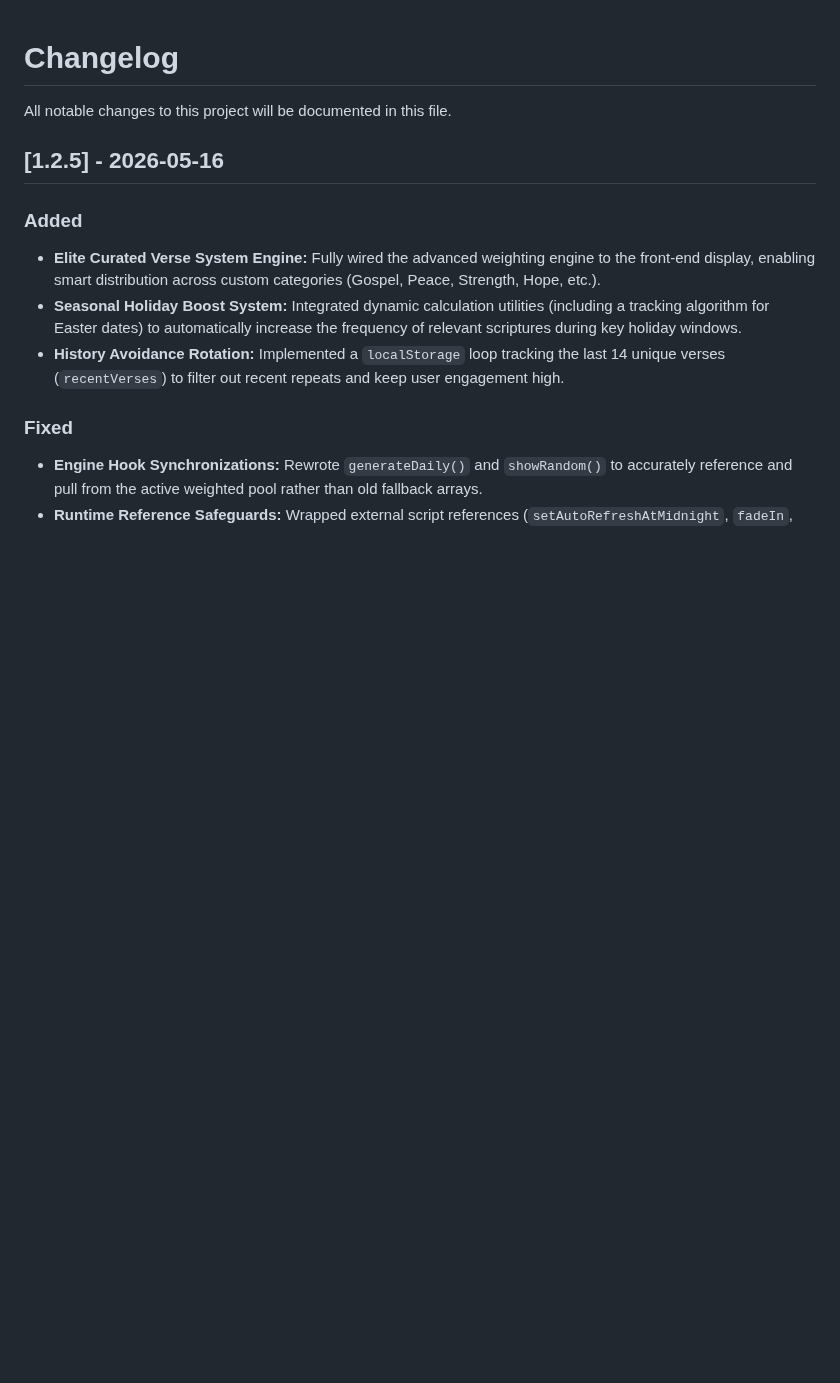
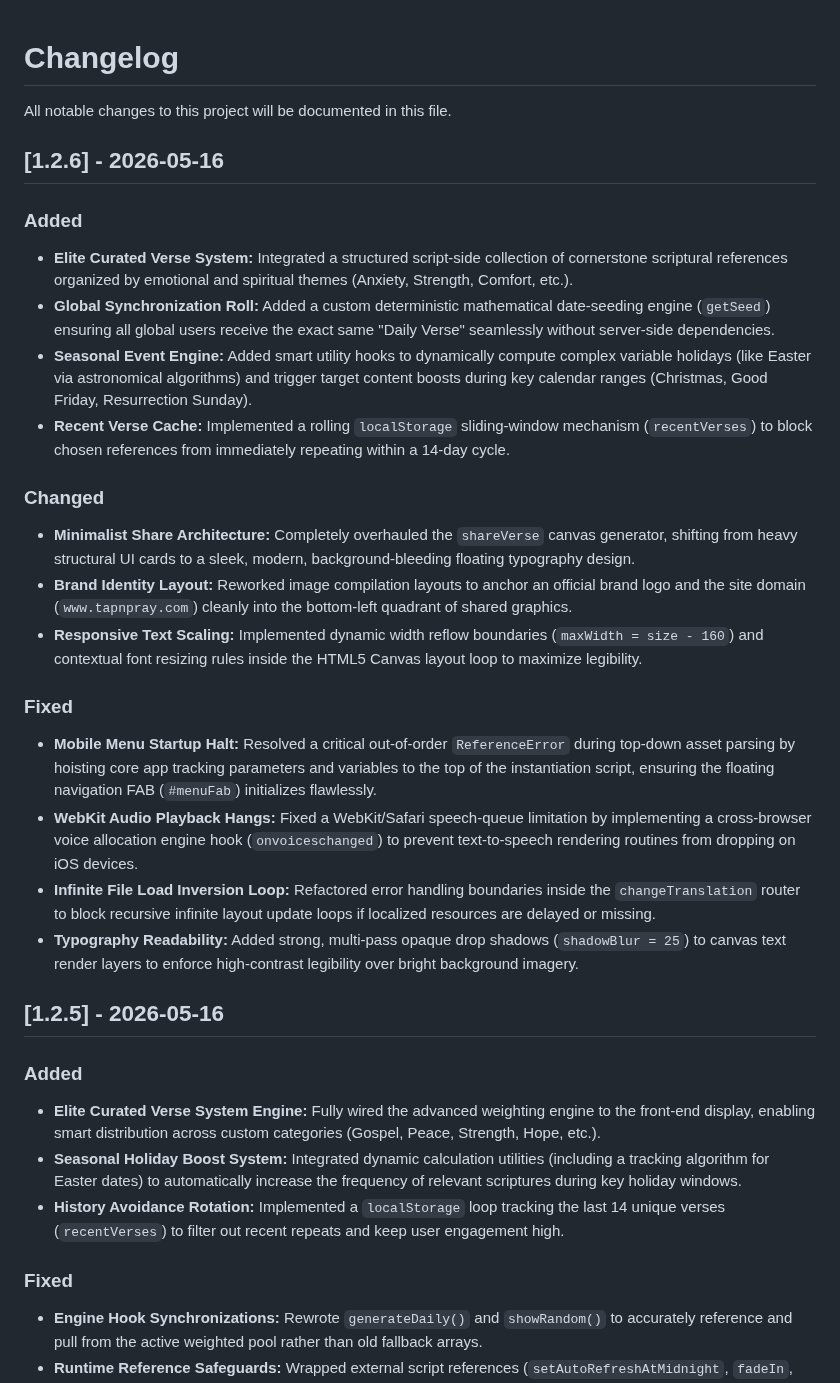
Before and after one commit to tapnpray/tapnpray.github.io, a Markdown page: CHANGELOG.md, the part around the change. GitHub-like rendering; blank space fills up the shorter version.

```diff
--- a/CHANGELOG.md
+++ b/CHANGELOG.md
@@ -1,6 +1,27 @@
 
 # Changelog
 All notable changes to this project will be documented in this file.
+
+## [1.2.6] - 2026-05-16
+
+### Added
+- **Elite Curated Verse System:** Integrated a structured script-side collection of cornerstone scriptural references organized by emotional and spiritual themes (Anxiety, Strength, Comfort, etc.).
+- **Global Synchronization Roll:** Added a custom deterministic mathematical date-seeding engine (`getSeed`) ensuring all global users receive the exact same "Daily Verse" seamlessly without server-side dependencies.
+- **Seasonal Event Engine:** Added smart utility hooks to dynamically compute complex variable holidays (like Easter via astronomical algorithms) and trigger target content boosts during key calendar ranges (Christmas, Good Friday, Resurrection Sunday).
+- **Recent Verse Cache:** Implemented a rolling `localStorage` sliding-window mechanism (`recentVerses`) to block chosen references from immediately repeating within a 14-day cycle.
+
+### Changed
+- **Minimalist Share Architecture:** Completely overhauled the `shareVerse` canvas generator, shifting from heavy structural UI cards to a sleek, modern, background-bleeding floating typography design.
+- **Brand Identity Layout:** Reworked image compilation layouts to anchor an official brand logo and the site domain (`www.tapnpray.com`) cleanly into the bottom-left quadrant of shared graphics.
+- **Responsive Text Scaling:** Implemented dynamic width reflow boundaries (`maxWidth = size - 160`) and contextual font resizing rules inside the HTML5 Canvas layout loop to maximize legibility.
+
+### Fixed
+- **Mobile Menu Startup Halt:** Resolved a critical out-of-order `ReferenceError` during top-down asset parsing by hoisting core app tracking parameters and variables to the top of the instantiation script, ensuring the floating navigation FAB (`#menuFab`) initializes flawlessly.
+- **WebKit Audio Playback Hangs:** Fixed a WebKit/Safari speech-queue limitation by implementing a cross-browser voice allocation engine hook (`onvoiceschanged`) to prevent text-to-speech rendering routines from dropping on iOS devices.
+- **Infinite File Load Inversion Loop:** Refactored error handling boundaries inside the `changeTranslation` router to block recursive infinite layout update loops if localized resources are delayed or missing.
+- **Typography Readability:** Added strong, multi-pass opaque drop shadows (`shadowBlur = 25`) to canvas text render layers to enforce high-contrast legibility over bright background imagery.
+
+
 
 ## [1.2.5] - 2026-05-16
 
```
